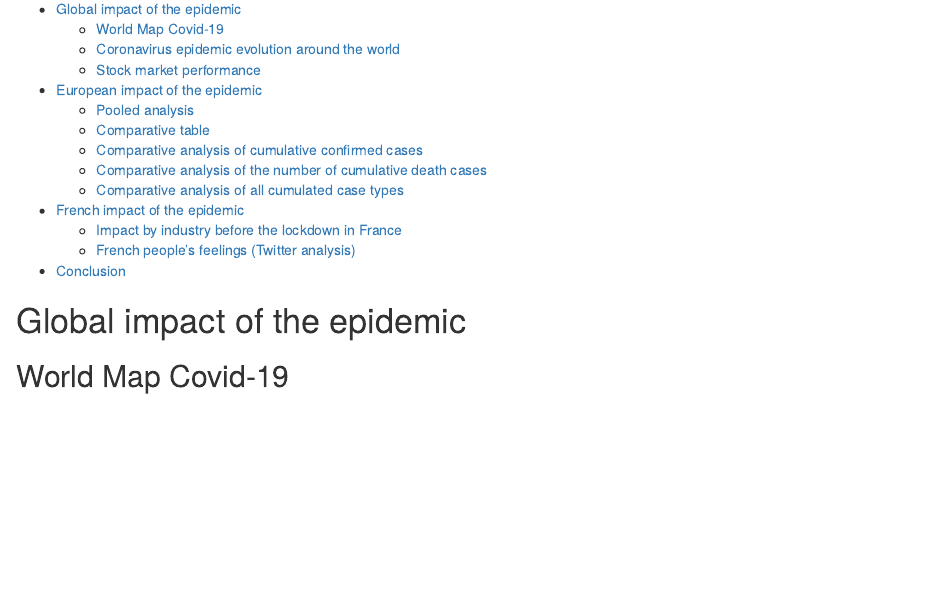
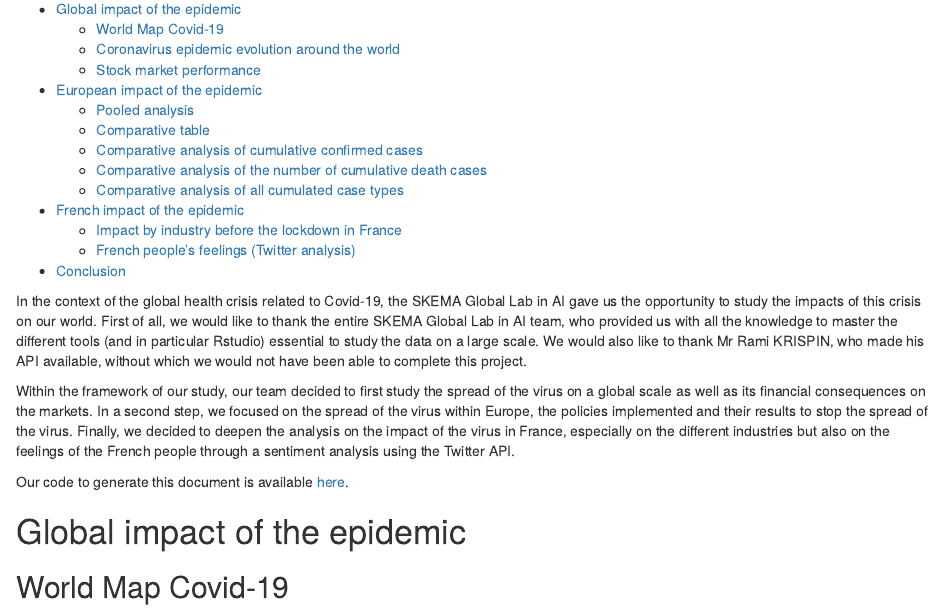
Before and after one commit to warint/covid-19, an R Markdown document (team11/FinalDocument.Rmd): the page in a window 1100 px wide, from 130 px down. Rendered offline with R 4.5, knitr and Pandoc, with nearby package versions; some code elsewhere in the file could not run offline.

Commit message:
Redaction

````diff
--- a/team11/FinalDocument.Rmd
+++ b/team11/FinalDocument.Rmd
@@ -11,6 +11,12 @@
 ```{r setup, include=FALSE}
 knitr::opts_chunk$set(echo = TRUE)
 ```
+
+In the context of the global health crisis related to Covid-19, the SKEMA Global Lab in AI gave us the opportunity to study the impacts of this crisis on our world. First of all, we would like to thank the entire SKEMA Global Lab in AI team, who provided us with all the knowledge to master the different tools (and in particular Rstudio) essential to study the data on a large scale. We would also like to thank Mr Rami KRISPIN, who made his API available, without which we would not have been able to complete this project.
+
+Within the framework of our study, our team decided to first study the spread of the virus on a global scale as well as its financial consequences on the markets. In a second step, we focused on the spread of the virus within Europe, the policies implemented and their results to stop the spread of the virus. Finally, we decided to deepen the analysis on the impact of the virus in France, especially on the different industries but also on the feelings of the French people through a sentiment analysis using the Twitter API.
+
+Our code to generate this document is available [here](https://github.com/warint/covid-19/blob/master/team11/FinalDocument.Rmd).
 
 ```{r message=FALSE, warning=FALSE, include=FALSE}
 library(dplyr)
````
